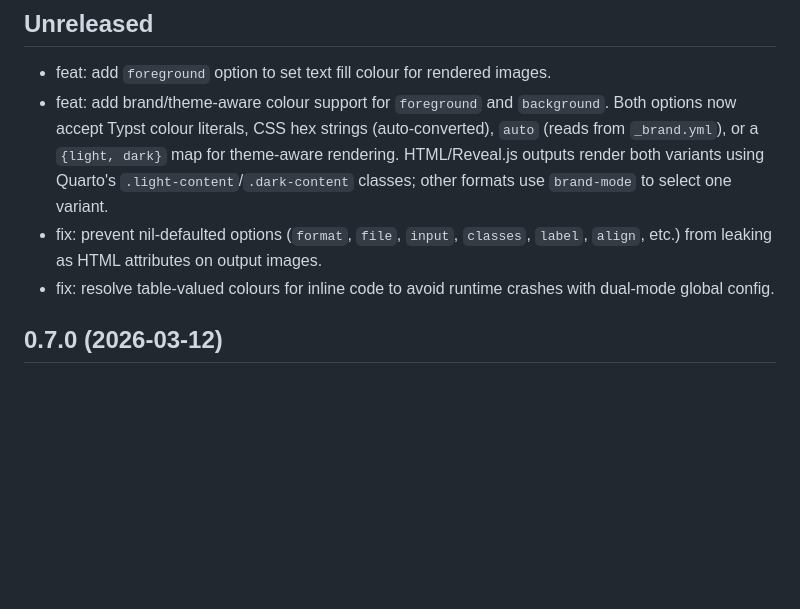
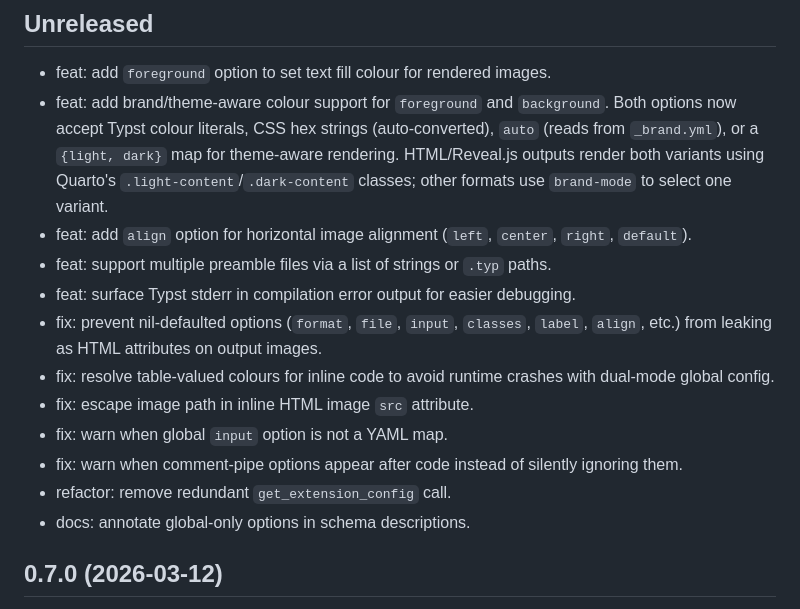
Before and after one commit to mcanouil/quarto-typst-render, a Markdown page: CHANGELOG.md, the part around the change. Drawn GitHub-style; blank space fills up the shorter version.

Commit message:
chore: complete changelog with all changes since 0.7.0

```diff
--- a/CHANGELOG.md
+++ b/CHANGELOG.md
@@ -8,9 +8,17 @@
   `auto` (reads from `_brand.yml`), or a `{light, dark}` map for theme-aware rendering.
   HTML/Reveal.js outputs render both variants using Quarto's `.light-content`/`.dark-content` classes;
   other formats use `brand-mode` to select one variant.
+- feat: add `align` option for horizontal image alignment (`left`, `center`, `right`, `default`).
+- feat: support multiple preamble files via a list of strings or `.typ` paths.
+- feat: surface Typst stderr in compilation error output for easier debugging.
 - fix: prevent nil-defaulted options (`format`, `file`, `input`, `classes`, `label`, `align`, etc.)
   from leaking as HTML attributes on output images.
 - fix: resolve table-valued colours for inline code to avoid runtime crashes with dual-mode global config.
+- fix: escape image path in inline HTML image `src` attribute.
+- fix: warn when global `input` option is not a YAML map.
+- fix: warn when comment-pipe options appear after code instead of silently ignoring them.
+- refactor: remove redundant `get_extension_config` call.
+- docs: annotate global-only options in schema descriptions.
 
 ## 0.7.0 (2026-03-12)
 
```
